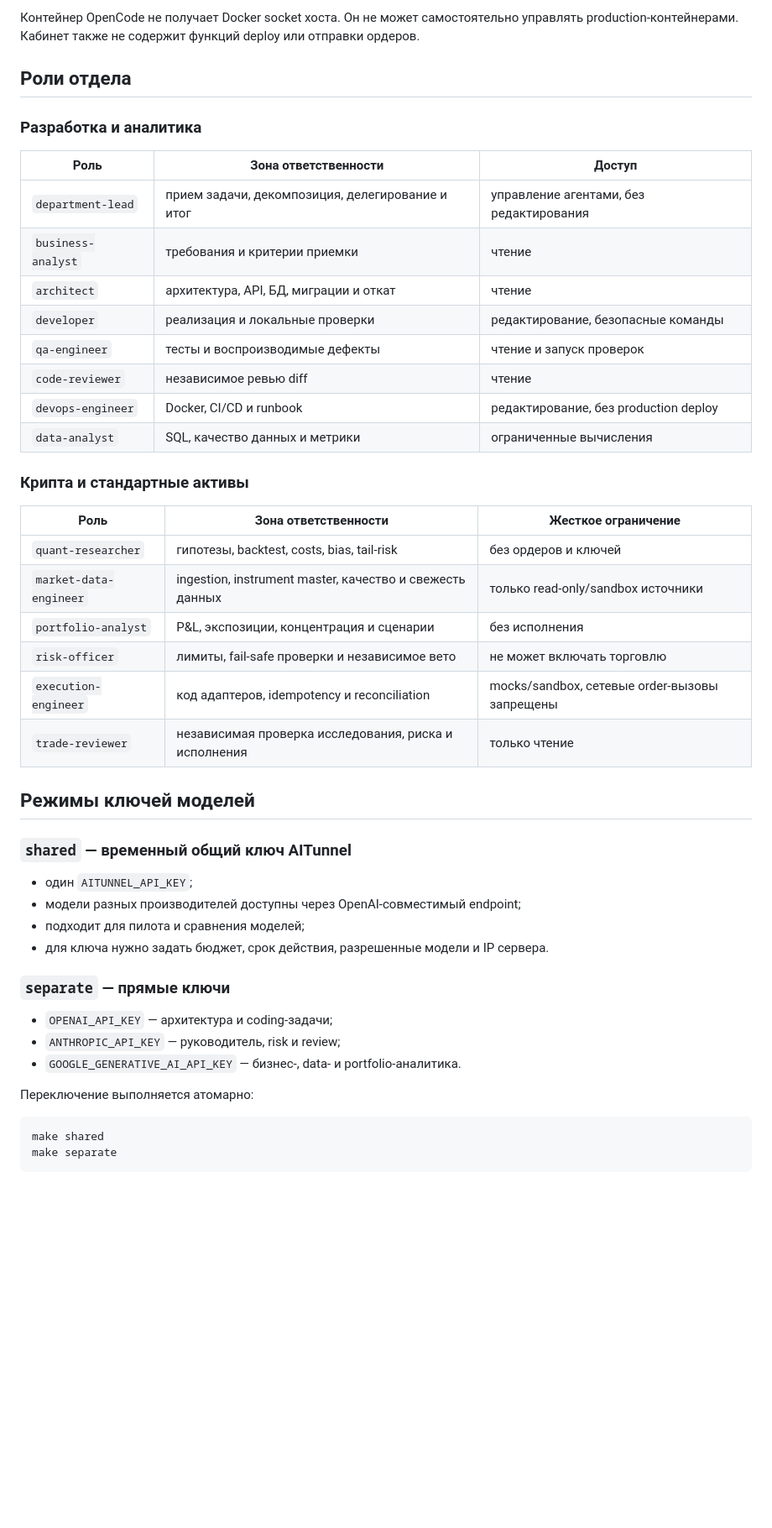
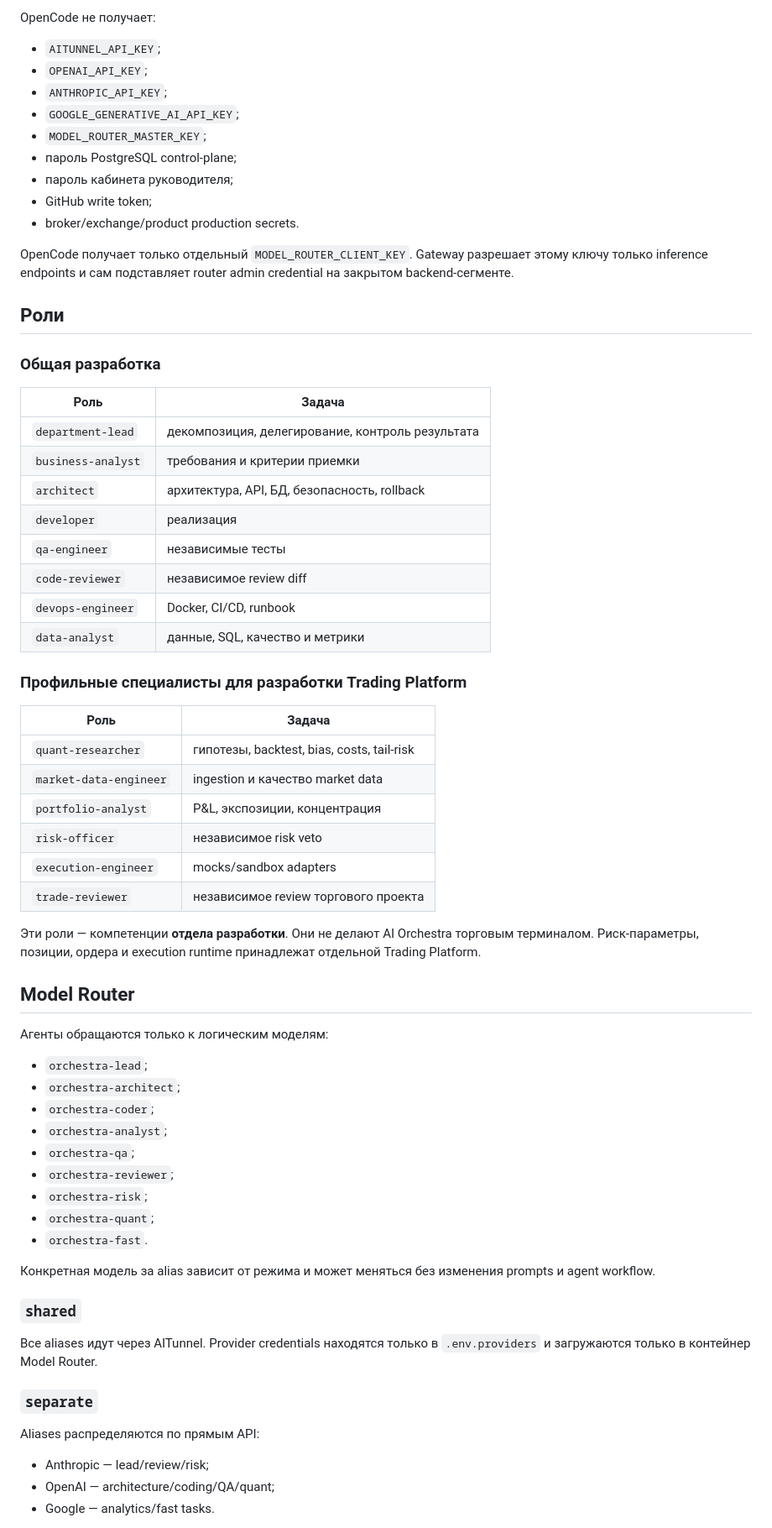
Before and after one commit to m9117882424/ai_orchestra, a Markdown page: README.md, the part around one of its changes. Shown at 84% size. Drawn GitHub-style; blank space fills up the shorter version.

Commit message:
Document hardened Orchestra v1 architecture

````diff
--- a/README.md
+++ b/README.md
@@ -44,50 +54,72 @@ flowchart TD
 ```
 
-Контейнер OpenCode не получает Docker socket хоста. Он не может самостоятельно управлять production-контейнерами. Кабинет также не содержит функций deploy или отправки ордеров.
+OpenCode не получает:
 
-## Роли отдела
+- `AITUNNEL_API_KEY`;
+- `OPENAI_API_KEY`;
+- `ANTHROPIC_API_KEY`;
+- `GOOGLE_GENERATIVE_AI_API_KEY`;
+- `MODEL_ROUTER_MASTER_KEY`;
+- пароль PostgreSQL control-plane;
+- пароль кабинета руководителя;
+- GitHub write token;
+- broker/exchange/product production secrets.
 
-### Разработка и аналитика
+OpenCode получает только отдельный `MODEL_ROUTER_CLIENT_KEY`. Gateway разрешает этому ключу только inference endpoints и сам подставляет router admin credential на закрытом backend-сегменте.
 
-| Роль | Зона ответственности | Доступ |
-| --- | --- | --- |
-| `department-lead` | прием задачи, декомпозиция, делегирование и итог | управление агентами, без редактирования |
-| `business-analyst` | требования и критерии приемки | чтение |
-| `architect` | архитектура, API, БД, миграции и откат | чтение |
-| `developer` | реализация и локальные проверки | редактирование, безопасные команды |
-| `qa-engineer` | тесты и воспроизводимые дефекты | чтение и запуск проверок |
-| `code-reviewer` | независимое ревью diff | чтение |
-| `devops-engineer` | Docker, CI/CD и runbook | редактирование, без production deploy |
-| `data-analyst` | SQL, качество данных и метрики | ограниченные вычисления |
+## Роли
 
-### Крипта и стандартные активы
+### Общая разработка
 
-| Роль | Зона ответственности | Жесткое ограничение |
-| --- | --- | --- |
-| `quant-researcher` | гипотезы, backtest, costs, bias, tail-risk | без ордеров и ключей |
-| `market-data-engineer` | ingestion, instrument master, качество и свежесть данных | только read-only/sandbox источники |
-| `portfolio-analyst` | P&L, экспозиции, концентрация и сценарии | без исполнения |
-| `risk-officer` | лимиты, fail-safe проверки и независимое вето | не может включать торговлю |
-| `execution-engineer` | код адаптеров, idempotency и reconciliation | mocks/sandbox, сетевые order-вызовы запрещены |
-| `trade-reviewer` | независимая проверка исследования, риска и исполнения | только чтение |
+| Роль | Задача |
+| --- | --- |
+| `department-lead` | декомпозиция, делегирование, контроль результата |
+| `business-analyst` | требования и критерии приемки |
+| `architect` | архитектура, API, БД, безопасность, rollback |
+| `developer` | реализация |
+| `qa-engineer` | независимые тесты |
+| `code-reviewer` | независимое review diff |
+| `devops-engineer` | Docker, CI/CD, runbook |
+| `data-analyst` | данные, SQL, качество и метрики |
 
-## Режимы ключей моделей
+### Профильные специалисты для разработки Trading Platform
 
-### `shared` — временный общий ключ AITunnel
+| Роль | Задача |
+| --- | --- |
+| `quant-researcher` | гипотезы, backtest, bias, costs, tail-risk |
+| `market-data-engineer` | ingestion и качество market data |
+| `portfolio-analyst` | P&L, экспозиции, концентрация |
+| `risk-officer` | независимое risk veto |
+| `execution-engineer` | mocks/sandbox adapters |
+| `trade-reviewer` | независимое review торгового проекта |
 
-- один `AITUNNEL_API_KEY`;
-- модели разных производителей доступны через OpenAI-совместимый endpoint;
-- подходит для пилота и сравнения моделей;
-- для ключа нужно задать бюджет, срок действия, разрешенные модели и IP сервера.
+Эти роли — компетенции **отдела разработки**. Они не делают AI Orchestra торговым терминалом. Риск-параметры, позиции, ордера и execution runtime принадлежат отдельной Trading Platform.
 
-### `separate` — прямые ключи
+## Model Router
 
-- `OPENAI_API_KEY` — архитектура и coding-задачи;
-- `ANTHROPIC_API_KEY` — руководитель, risk и review;
-- `GOOGLE_GENERATIVE_AI_API_KEY` — бизнес-, data- и portfolio-аналитика.
+Агенты обращаются только к логическим моделям:
 
-Переключение выполняется атомарно:
+- `orchestra-lead`;
+- `orchestra-architect`;
+- `orchestra-coder`;
+- `orchestra-analyst`;
+- `orchestra-qa`;
+- `orchestra-reviewer`;
+- `orchestra-risk`;
+- `orchestra-quant`;
+- `orchestra-fast`.
 
-```bash
-make shared
-make separate
+Конкретная модель за alias зависит от режима и может меняться без изменения prompts и agent workflow.
+
+### `shared`
+
+Все aliases идут через AITunnel. Provider credentials находятся только в `.env.providers` и загружаются только в контейнер Model Router.
+
+### `separate`
+
+Aliases распределяются по прямым API:
+
+- Anthropic — lead/review/risk;
+- OpenAI — architecture/coding/QA/quant;
+- Google — analytics/fast tasks.
+
````
Also changed, not shown: other parts of README.md (+252 -234 lines).
